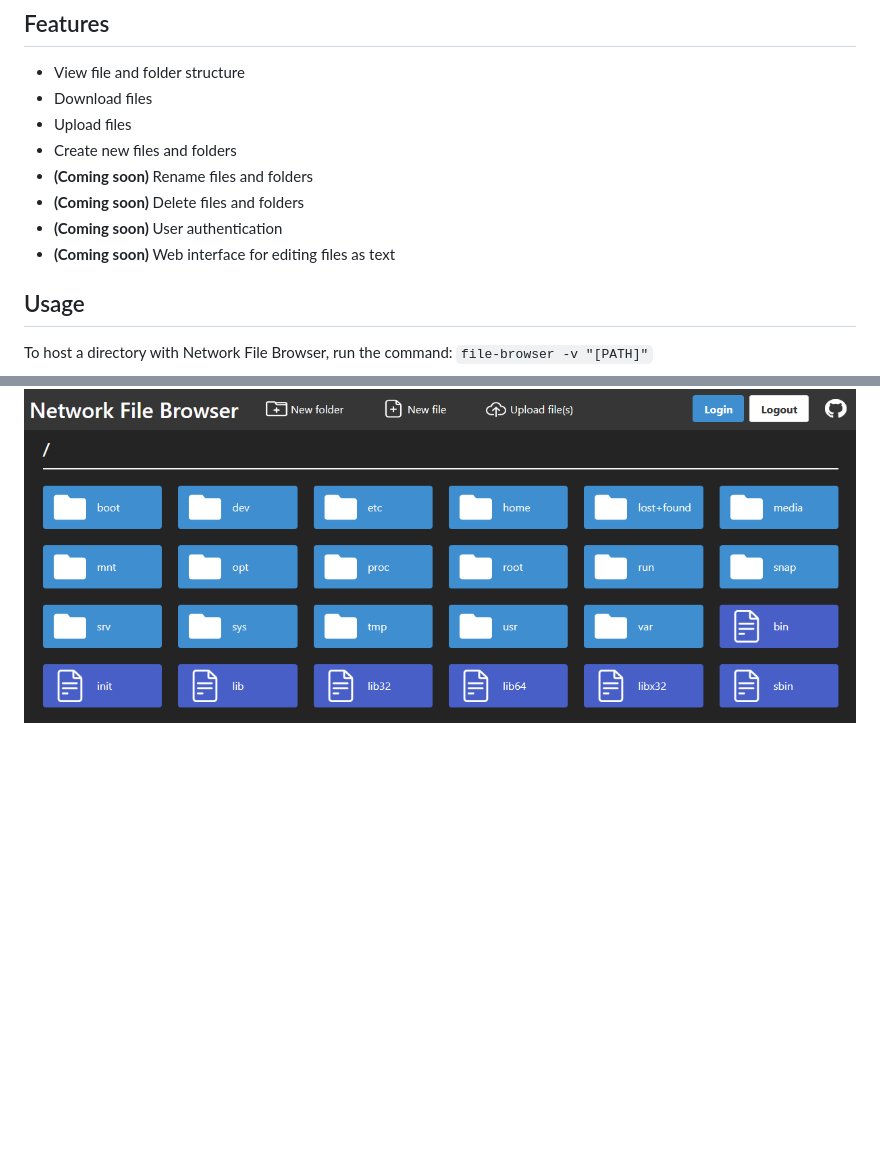
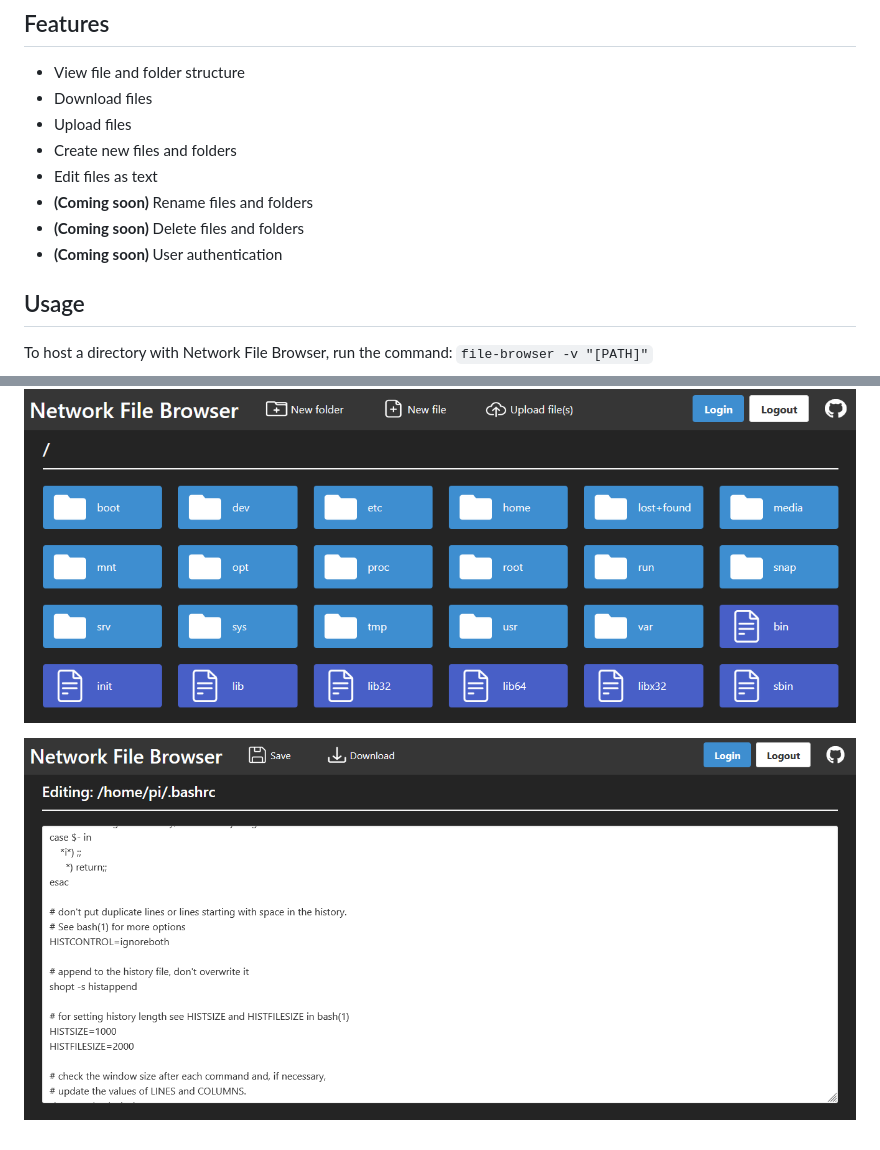
Before and after one commit to odddollar/File-browser, a Markdown page: README.md, 2 parts joined by grey strips. GitHub-like rendering; pictures changed too: screenshots/edit.png (added); blank space fills up the shorter version.

```diff
--- a/README.md
+++ b/README.md
@@ -8,10 +8,10 @@ View and interact with a file system over a network with Network File Browser. A
 - Download files
 - Upload files
 - Create new files and folders
+- Edit files as text
 - **(Coming soon)** Rename files and folders
 - **(Coming soon)** Delete files and folders
 - **(Coming soon)** User authentication
-- **(Coming soon)** Web interface for editing files as text
 
 ## Usage
 
@@ -51,3 +51,5 @@ Developed on Windows, but should work on Linux and Mac. I've tested with WSL2 an
 ## Screenshots
 
 ![Home](screenshots/home.png)
+
+![Edit](screenshots/edit.png)
```
